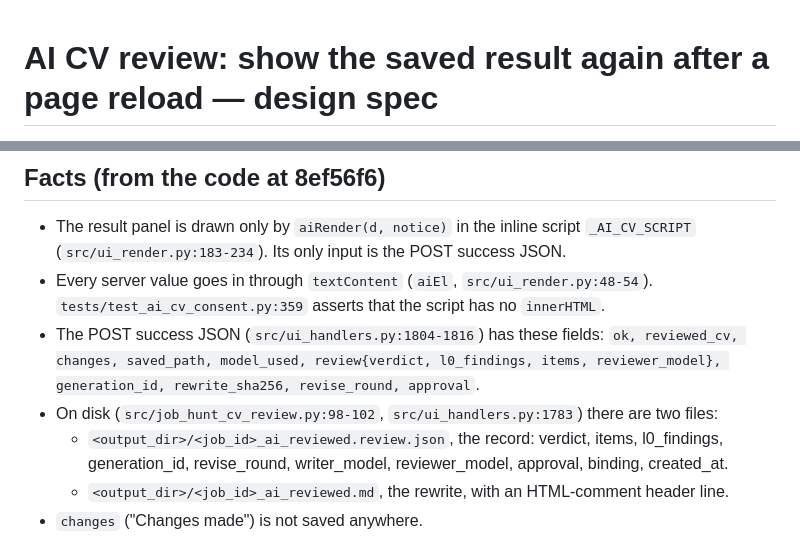
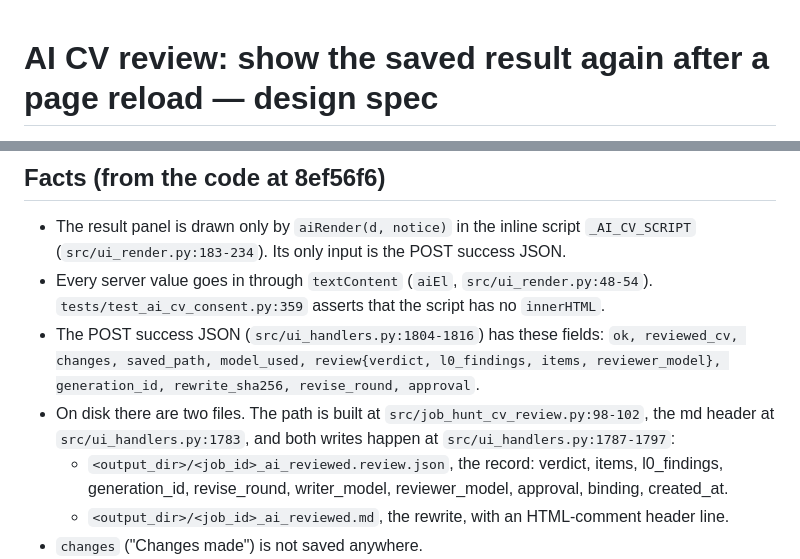
Before and after one commit to SmartLHA/job-seeking-tool, a Markdown page: docs/tasks/2026-11-04-cv-review-show-saved-result-spec.md, 2 parts joined by grey strips. GitHub-like rendering.

```diff
--- a/docs/tasks/2026-11-04-cv-review-show-saved-result-spec.md
+++ b/docs/tasks/2026-11-04-cv-review-show-saved-result-spec.md
@@ -1,4 +1,5 @@
-<!-- STATUS: DRAFT r1 2026-11-04, awaiting Mike's approval. Nothing is built before he
+<!-- STATUS: DRAFT r2 2026-11-04 (r1 checked by a verifier: 0 BLOCKER, 3 MAJOR, 6 MINOR,
+fixed in r2), awaiting Mike's approval. Nothing is built before he
 says "Yes, build it" (or similar). -->
 
 # AI CV review: show the saved result again after a page reload — design spec
@@ -24,8 +25,9 @@ flagged sentences again without spending another cloud run.
 - The POST success JSON (`src/ui_handlers.py:1804-1816`) has these fields:
   `ok, reviewed_cv, changes, saved_path, model_used, review{verdict, l0_findings, items,
   reviewer_model}, generation_id, rewrite_sha256, revise_round, approval`.
-- On disk (`src/job_hunt_cv_review.py:98-102`, `src/ui_handlers.py:1783`) there are two
-  files:
+- On disk there are two files. The path is built at `src/job_hunt_cv_review.py:98-102`, the
+  md header at `src/ui_handlers.py:1783`, and both writes happen at
+  `src/ui_handlers.py:1787-1797`:
   - `<output_dir>/<job_id>_ai_reviewed.review.json`, the record: verdict, items,
     l0_findings, generation_id, revise_round, writer_model, reviewer_model, approval,
     binding, created_at.
```
Also changed, not shown: other parts of docs/tasks/2026-11-04-cv-review-show-saved-result-spec.md (+41 -6 lines).
